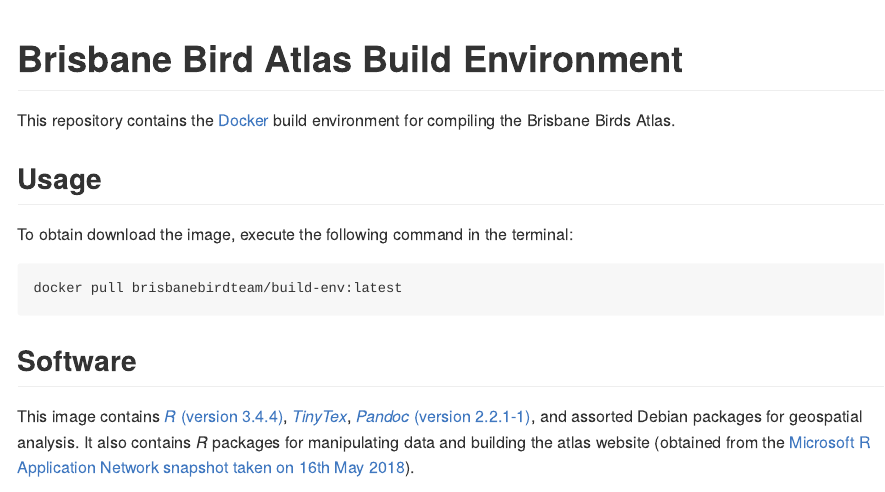
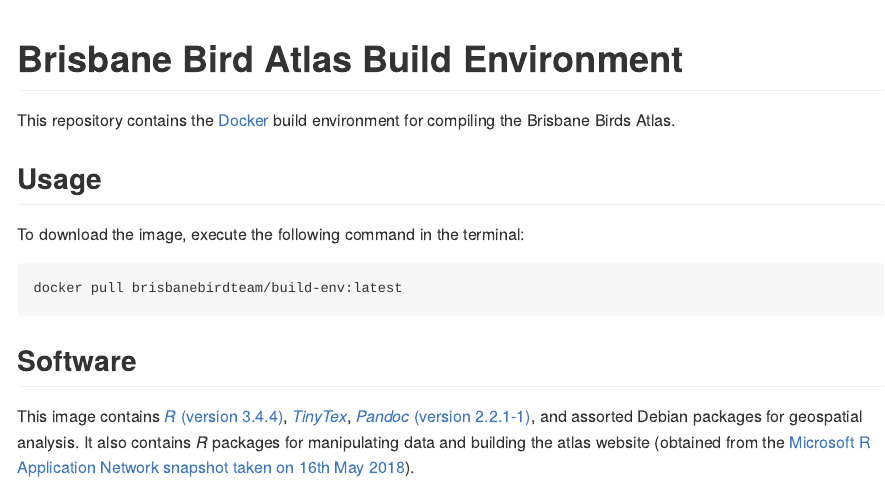
Before and after one commit to bird-team/atlas-docker, an R Markdown document (README.Rmd): the page in a window 1100 px wide, from its top. The pictures show the output file README.md that the author committed with the source, drawn offline in the style of GitHub; badge pictures from the web are left out.

Commit message:
fix typo

````diff
--- a/README.Rmd
+++ b/README.Rmd
@@ -15,7 +15,7 @@ This repository contains the [Docker](http://docker.com) build environment for c
 
 ## Usage
 
-To obtain download the image, execute the following command in the terminal:
+To download the image, execute the following command in the terminal:
 
 ```
 docker pull brisbanebirdteam/build-env:latest
````
Also changed, not shown: README.md.
